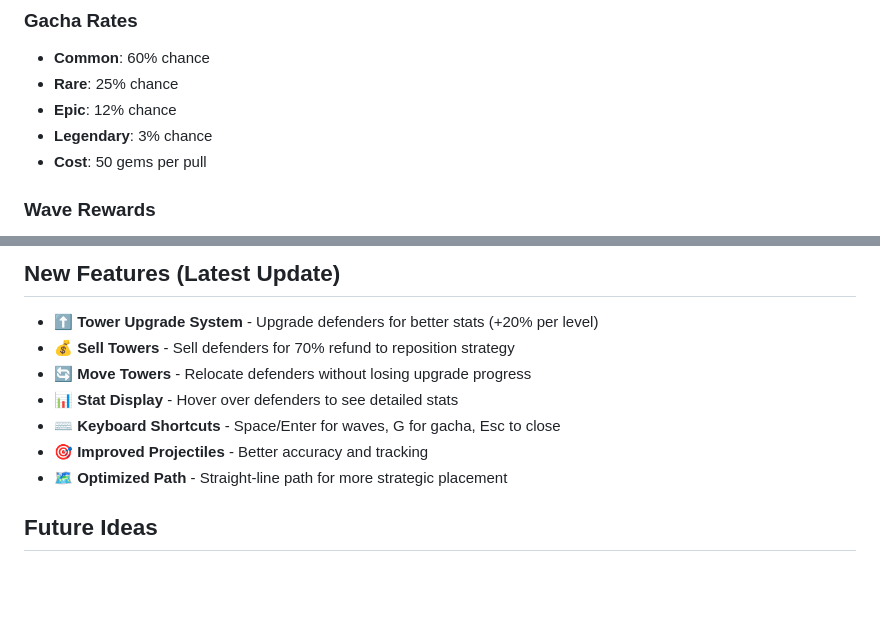
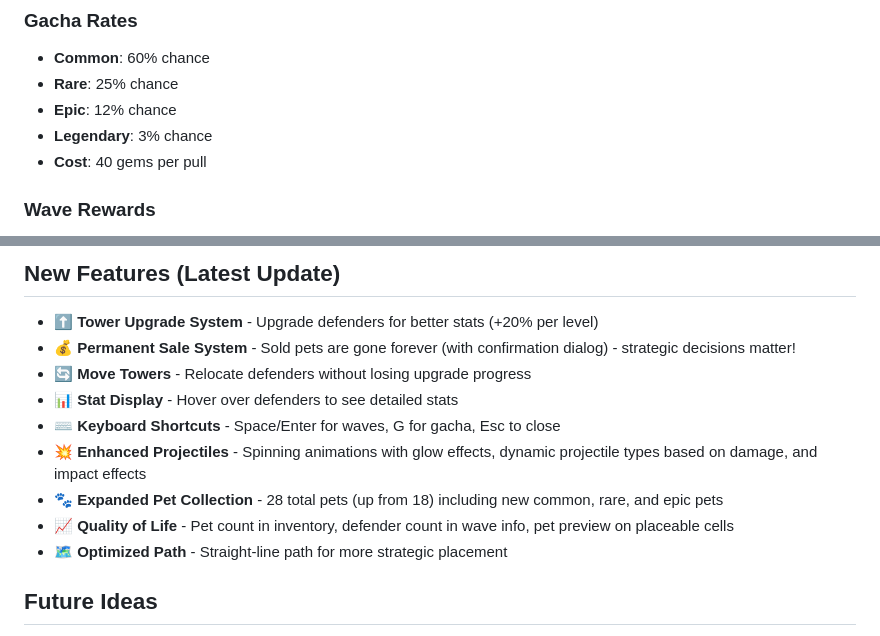
Before and after one commit to GieExe/Pet-Grove, a Markdown page: README.md, 2 parts joined by grey strips. GitHub-like rendering; blank space fills up the shorter version.

```diff
--- a/README.md
+++ b/README.md
@@ -75,7 +91,7 @@ A tower defense game featuring adorable pets as defenders! Deploy pet defenders
 - **Rare**: 25% chance
 - **Epic**: 12% chance
 - **Legendary**: 3% chance
-- **Cost**: 50 gems per pull
+- **Cost**: 40 gems per pull
 
 ### Wave Rewards
 - Coins increase with each wave completed
@@ -91,11 +107,13 @@ A tower defense game featuring adorable pets as defenders! Deploy pet defenders
 
 ## New Features (Latest Update)
 - ⬆️ **Tower Upgrade System** - Upgrade defenders for better stats (+20% per level)
-- 💰 **Sell Towers** - Sell defenders for 70% refund to reposition strategy
+- 💰 **Permanent Sale System** - Sold pets are gone forever (with confirmation dialog) - strategic decisions matter!
 - 🔄 **Move Towers** - Relocate defenders without losing upgrade progress
 - 📊 **Stat Display** - Hover over defenders to see detailed stats
 - ⌨️ **Keyboard Shortcuts** - Space/Enter for waves, G for gacha, Esc to close
-- 🎯 **Improved Projectiles** - Better accuracy and tracking
+- 💥 **Enhanced Projectiles** - Spinning animations with glow effects, dynamic projectile types based on damage, and impact effects
+- 🐾 **Expanded Pet Collection** - 28 total pets (up from 18) including new common, rare, and epic pets
+- 📈 **Quality of Life** - Pet count in inventory, defender count in wave info, pet preview on placeable cells
 - 🗺️ **Optimized Path** - Straight-line path for more strategic placement
 
 ## Future Ideas
```
Also changed, not shown: other parts of README.md (+34 -18 lines).
